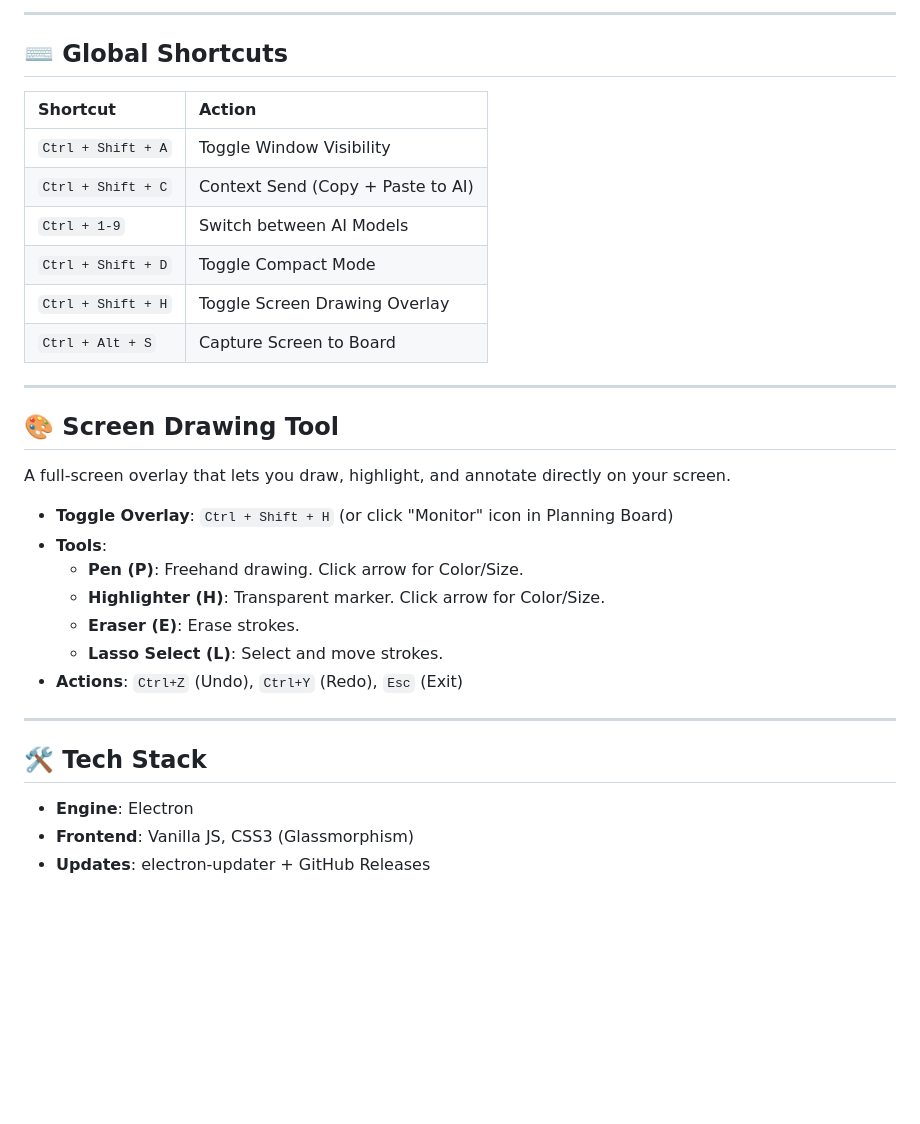
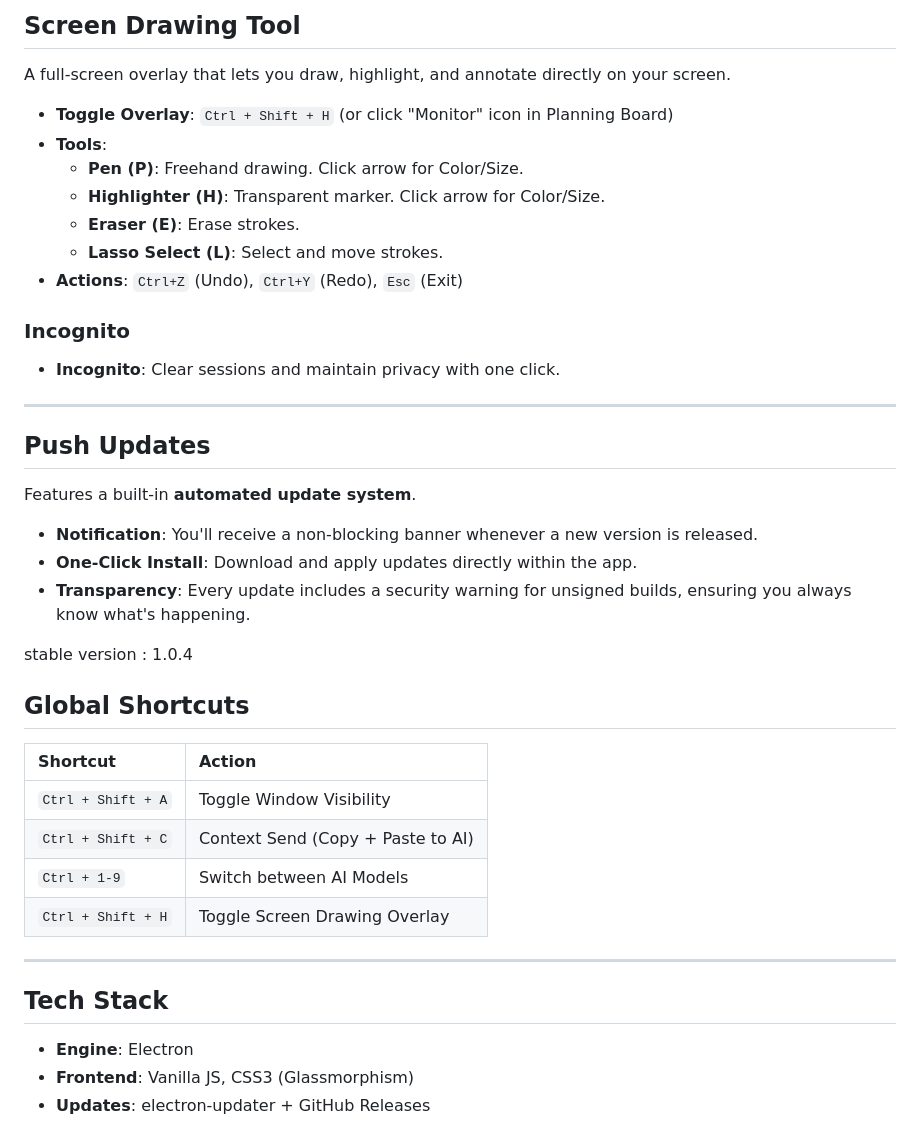
Before and after one commit to ankit3890/AI-Floating-Assistant, a Markdown page: README.md, the part around one of its changes. GitHub-like rendering; blank space fills up the shorter version.

```diff
--- a/README.md
+++ b/README.md
@@ -72,19 +39,4 @@ Anti Gravith features a built-in **automated update system**.
----
-
-## ⌨️ Global Shortcuts
-
-| Shortcut           | Action                            |
-| :----------------- | :-------------------------------- |
-| `Ctrl + Shift + A` | Toggle Window Visibility          |
-| `Ctrl + Shift + C` | Context Send (Copy + Paste to AI) |
-| `Ctrl + 1-9`       | Switch between AI Models          |
-| `Ctrl + Shift + D` | Toggle Compact Mode               |
-| `Ctrl + Shift + H` | Toggle Screen Drawing Overlay     |
-| `Ctrl + Alt + S`   | Capture Screen to Board           |
-
----
-
-## 🎨 Screen Drawing Tool
+## Screen Drawing Tool
 
 A full-screen overlay that lets you draw, highlight, and annotate directly on your screen.
 
@@ -96,9 +48,34 @@ A full-screen overlay that lets you draw, highlight, and annotate directly on yo
   - **Lasso Select (L)**: Select and move strokes.
 - **Actions**: `Ctrl+Z` (Undo), `Ctrl+Y` (Redo), `Esc` (Exit)
 
+### Incognito
+
+- **Incognito**: Clear sessions and maintain privacy with one click.
+
 ---
 
-## 🛠️ Tech Stack
+## Push Updates
+
+Features a built-in **automated update system**.
+
+- **Notification**: You'll receive a non-blocking banner whenever a new version is released.
+- **One-Click Install**: Download and apply updates directly within the app.
+- **Transparency**: Every update includes a security warning for unsigned builds, ensuring you always know what's happening.
+
+stable version : 1.0.4
+
+## Global Shortcuts
+
+| Shortcut           | Action                            |
+| :----------------- | :-------------------------------- |
+| `Ctrl + Shift + A` | Toggle Window Visibility          |
+| `Ctrl + Shift + C` | Context Send (Copy + Paste to AI) |
+| `Ctrl + 1-9`       | Switch between AI Models          |
+| `Ctrl + Shift + H` | Toggle Screen Drawing Overlay     |
+
+---
+
+## Tech Stack
 
 - **Engine**: Electron
 - **Frontend**: Vanilla JS, CSS3 (Glassmorphism)
```
Also changed, not shown: other parts of README.md (+5 -38 lines).
